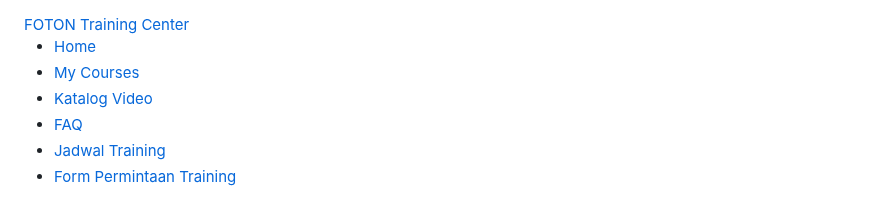
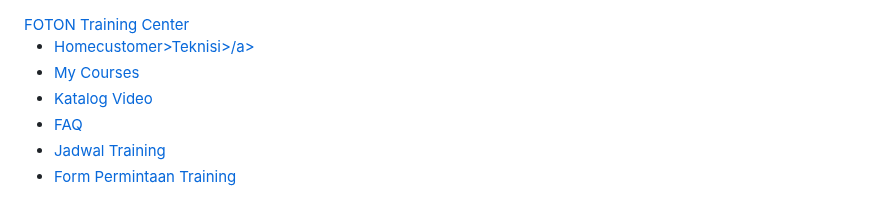
Before and after one commit to pur-43Foton/Foton-Training, a Markdown page: README.md, the part around the change. Drawn GitHub-style.

Commit message:
Update README.md
Signed-off-by: Foton IGTR <purteguh17@gmail.com>

```diff
--- a/README.md
+++ b/README.md
@@ -43,7 +43,7 @@
       </button>
       <div class="collapse navbar-collapse" id="navbarNav">
         <ul class="navbar-nav me-auto">
-          <li class="nav-item"><a class="nav-link" href="#">Home</a></li>
+          <li class="nav-item"><a class="nav-link" href="#">Home<dealer>customer>Teknisi>/a></li>
           <li class="nav-item"><a class="nav-link" href="#">My Courses</a></li>
           <li class="nav-item"><a class="nav-link" href="#">Katalog Video</a></li>
           <li class="nav-item"><a class="nav-link" href="#">FAQ</a></li>
```
